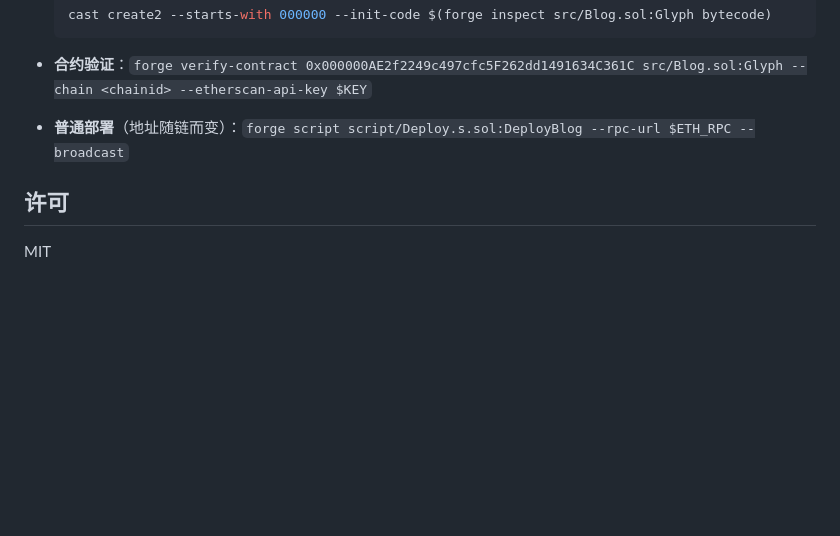
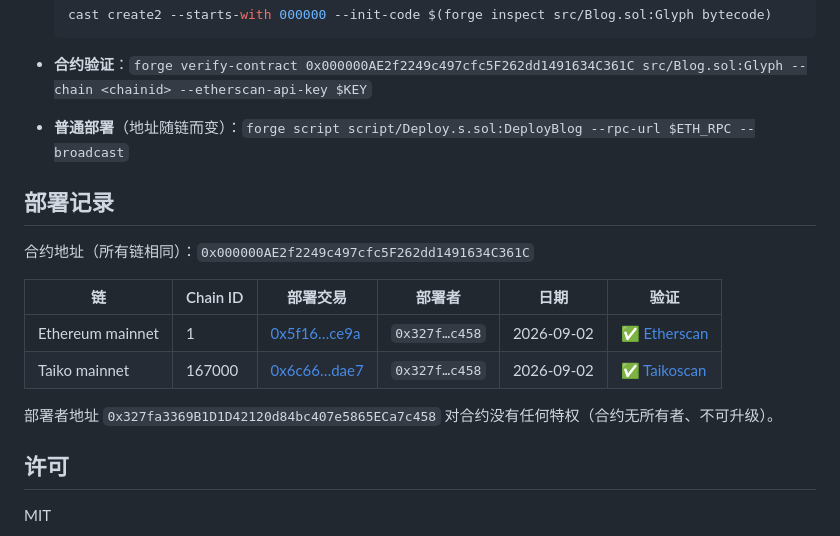
Before and after one commit to dantaik/glyph, a Markdown page: README.md, the part around the change. GitHub-like rendering; blank space fills up the shorter version.

Commit message:
docs: log deployments on Ethereum and Taiko mainnet
Glyph deployed via the canonical CREATE2 proxy at
0x000000AE2f2249c497cfc5F262dd1491634C361C and verified on both
Etherscan (chain 1) and Taikoscan (chain 167000).

- Ethereum: 0x5f16b4d2375109968578502bdf899ded4cc7fc6c2608bbb738ffa7dbdc3bce9a
- Taiko:    0x6c6645e2258432d01fae5e9e0f6b5c33bccade234a9628afced413e600e0dae7

```diff
--- a/README.md
+++ b/README.md
@@ -58,6 +58,17 @@ init code hash: 0x2d087c683d199f0d5d835f323462ddb3680ba048a4ef29f350dd784f3402b5
 - **合约验证**：`forge verify-contract 0x000000AE2f2249c497cfc5F262dd1491634C361C src/Blog.sol:Glyph --chain <chainid> --etherscan-api-key $KEY`
 - **普通部署**（地址随链而变）：`forge script script/Deploy.s.sol:DeployBlog --rpc-url $ETH_RPC --broadcast`
 
+## 部署记录
+
+合约地址（所有链相同）：`0x000000AE2f2249c497cfc5F262dd1491634C361C`
+
+| 链 | Chain ID | 部署交易 | 部署者 | 日期 | 验证 |
+|---|---|---|---|---|---|
+| Ethereum mainnet | 1 | [0x5f16…ce9a](https://etherscan.io/tx/0x5f16b4d2375109968578502bdf899ded4cc7fc6c2608bbb738ffa7dbdc3bce9a) | `0x327f…c458` | 2026-09-02 | ✅ [Etherscan](https://etherscan.io/address/0x000000AE2f2249c497cfc5F262dd1491634C361C#code) |
+| Taiko mainnet | 167000 | [0x6c66…dae7](https://taikoscan.io/tx/0x6c6645e2258432d01fae5e9e0f6b5c33bccade234a9628afced413e600e0dae7) | `0x327f…c458` | 2026-09-02 | ✅ [Taikoscan](https://taikoscan.io/address/0x000000AE2f2249c497cfc5F262dd1491634C361C#code) |
+
+部署者地址 `0x327fa3369B1D1D42120d84bc407e5865ECa7c458` 对合约没有任何特权（合约无所有者、不可升级）。
+
 ## 许可
 
 MIT
```
